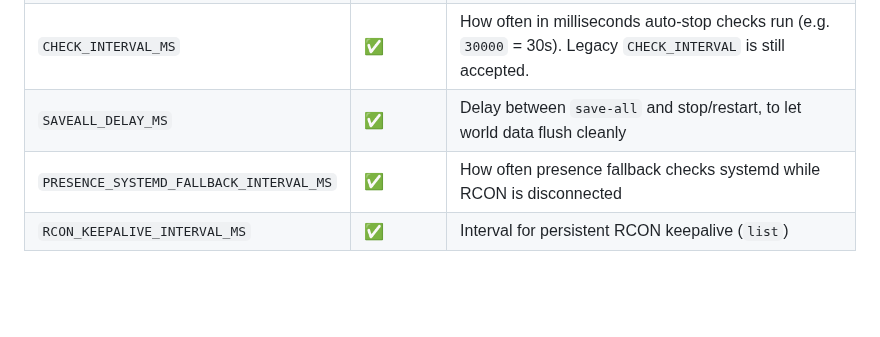
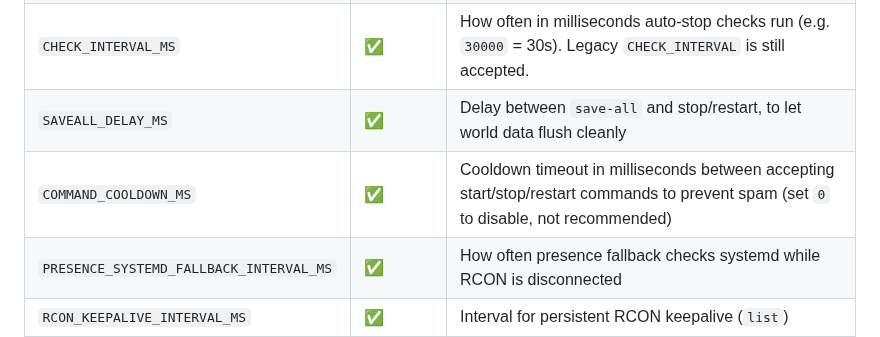
Before and after one commit to d1vid3d/CraftDaemon, a Markdown page: README.md, the part around the change. Drawn GitHub-style; folded sections open; blank space fills up the shorter version.

Commit message:
README Reference update

```diff
--- a/README.md
+++ b/README.md
@@ -250,6 +250,7 @@ nano .env
 | `WARNING_MINUTES` | ✅ | Minutes of inactivity before the warning message is posted |
 | `CHECK_INTERVAL_MS` | ✅ | How often in milliseconds auto-stop checks run (e.g. `30000` = 30s). Legacy `CHECK_INTERVAL` is still accepted. |
 | `SAVEALL_DELAY_MS` | ✅ | Delay between `save-all` and stop/restart, to let world data flush cleanly |
+| `COMMAND_COOLDOWN_MS` | ✅ | Cooldown timeout in milliseconds between accepting start/stop/restart commands to prevent spam (set `0` to disable, not recommended) |
 | `PRESENCE_SYSTEMD_FALLBACK_INTERVAL_MS` | ✅ | How often presence fallback checks systemd while RCON is disconnected |
 | `RCON_KEEPALIVE_INTERVAL_MS` | ✅ | Interval for persistent RCON keepalive (`list`) |
 | `RCON_RECONNECT_INTERVAL_MS` | ✅ | Delay between reconnect attempts when RCON is down |
```
Also changed, not shown: TODO.md (deleted, +0 -15 lines).
